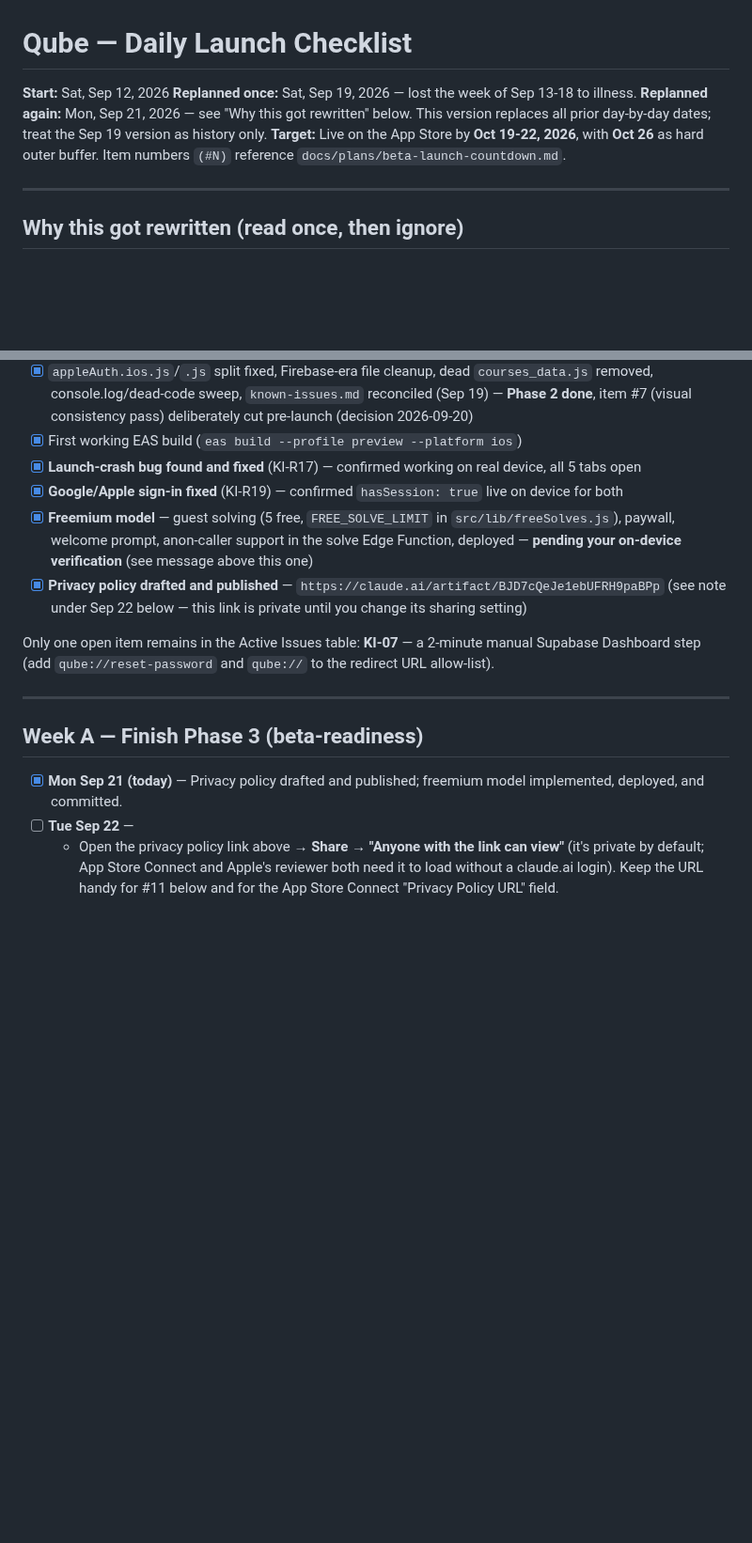
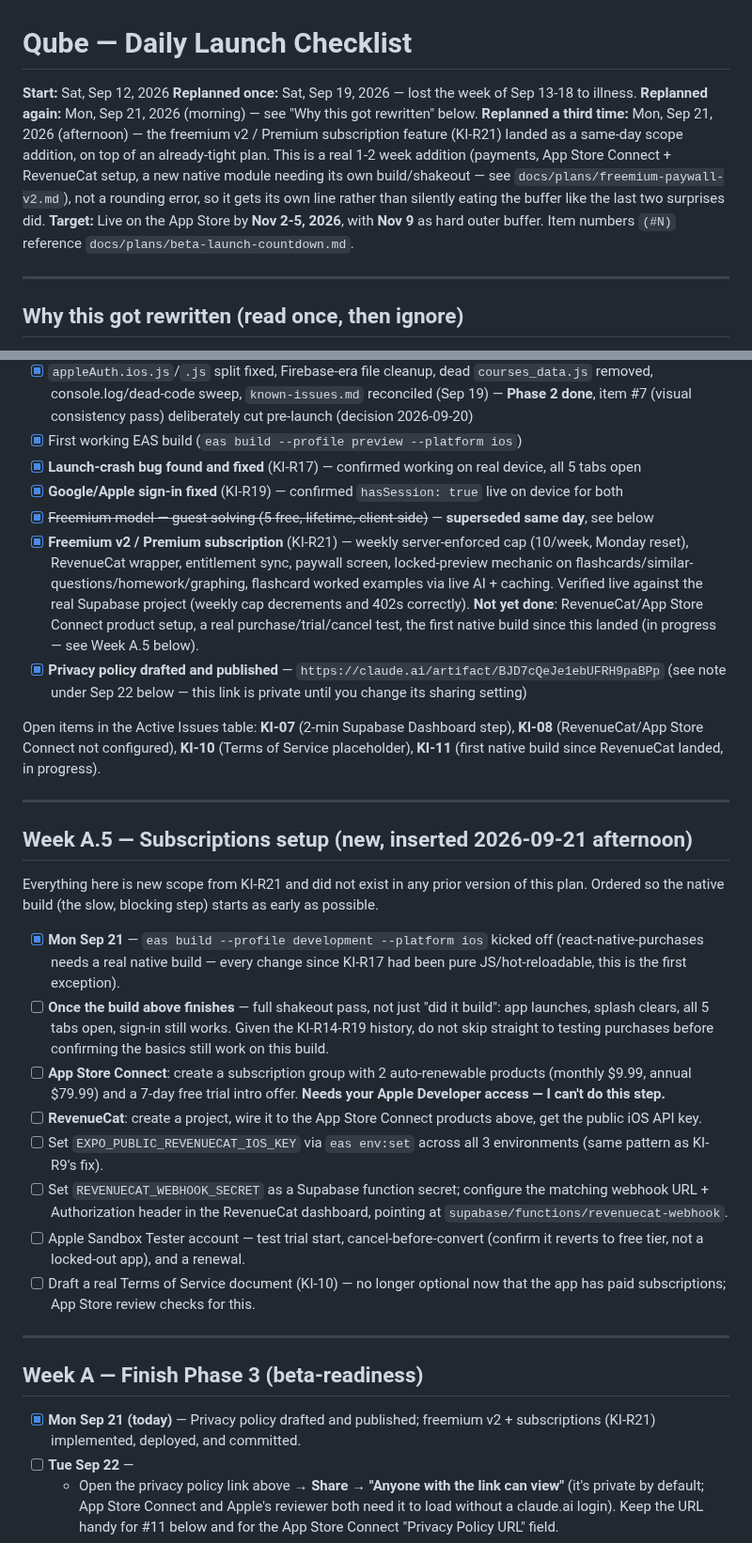
Before and after one commit to mohaabdirahman672-oss/Qube, a Markdown page: docs/plans/launch-daily-checklist.md, 2 parts joined by grey strips. Shown at 94% size. Drawn GitHub-style; blank space fills up the shorter version.

Commit message:
Fold the freemium v2 / subscriptions scope into the launch checklist
New target: live by Nov 2-5 (hard buffer Nov 9), up from Oct 19-22 —
KI-R21 is a real 1-2 week addition (App Store Connect + RevenueCat
setup, sandbox trial/cancel testing, a new native module needing its
own build), not something to silently absorb into existing slack like
the last two surprises. New Week A.5 section tracks the subscription
setup steps in dependency order.

Co-Authored-By: Claude Sonnet 5 <noreply@anthropic.com>

```diff
--- a/docs/plans/launch-daily-checklist.md
+++ b/docs/plans/launch-daily-checklist.md
@@ -2,8 +2,9 @@
 
 **Start:** Sat, Sep 12, 2026
 **Replanned once:** Sat, Sep 19, 2026 — lost the week of Sep 13-18 to illness.
-**Replanned again:** Mon, Sep 21, 2026 — see "Why this got rewritten" below. This version replaces all prior day-by-day dates; treat the Sep 19 version as history only.
-**Target:** Live on the App Store by **Oct 19-22, 2026**, with **Oct 26** as hard outer buffer.
+**Replanned again:** Mon, Sep 21, 2026 (morning) — see "Why this got rewritten" below.
+**Replanned a third time:** Mon, Sep 21, 2026 (afternoon) — the freemium v2 / Premium subscription feature (KI-R21) landed as a same-day scope addition, on top of an already-tight plan. This is a real 1-2 week addition (payments, App Store Connect + RevenueCat setup, a new native module needing its own build/shakeout — see `docs/plans/freemium-paywall-v2.md`), not a rounding error, so it gets its own line rather than silently eating the buffer like the last two surprises did.
+**Target:** Live on the App Store by **Nov 2-5, 2026**, with **Nov 9** as hard outer buffer.
 Item numbers `(#N)` reference `docs/plans/beta-launch-countdown.md`.
 
 ---
@@ -27,16 +28,32 @@ Net effect: the early finish and the unplanned work roughly cancel out. This ver
 - [x] First working EAS build (`eas build --profile preview --platform ios`)
 - [x] **Launch-crash bug found and fixed** (KI-R17) — confirmed working on real device, all 5 tabs open
 - [x] **Google/Apple sign-in fixed** (KI-R19) — confirmed `hasSession: true` live on device for both
-- [x] **Freemium model** — guest solving (5 free, `FREE_SOLVE_LIMIT` in `src/lib/freeSolves.js`), paywall, welcome prompt, anon-caller support in the solve Edge Function, deployed — **pending your on-device verification** (see message above this one)
+- [x] ~~Freemium model — guest solving (5 free, lifetime, client-side)~~ — **superseded same day**, see below
+- [x] **Freemium v2 / Premium subscription** (KI-R21) — weekly server-enforced cap (10/week, Monday reset), RevenueCat wrapper, entitlement sync, paywall screen, locked-preview mechanic on flashcards/similar-questions/homework/graphing, flashcard worked examples via live AI + caching. Verified live against the real Supabase project (weekly cap decrements and 402s correctly). **Not yet done**: RevenueCat/App Store Connect product setup, a real purchase/trial/cancel test, the first native build since this landed (in progress — see Week A.5 below).
 - [x] **Privacy policy drafted and published** — `https://claude.ai/artifact/BJD7cQeJe1ebUFRH9paBPp` (see note under Sep 22 below — this link is private until you change its sharing setting)
 
-Only one open item remains in the Active Issues table: **KI-07** — a 2-minute manual Supabase Dashboard step (add `qube://reset-password` and `qube://` to the redirect URL allow-list).
+Open items in the Active Issues table: **KI-07** (2-min Supabase Dashboard step), **KI-08** (RevenueCat/App Store Connect not configured), **KI-10** (Terms of Service placeholder), **KI-11** (first native build since RevenueCat landed, in progress).
+
+---
+
+## Week A.5 — Subscriptions setup (new, inserted 2026-09-21 afternoon)
+
+Everything here is new scope from KI-R21 and did not exist in any prior version of this plan. Ordered so the native build (the slow, blocking step) starts as early as possible.
+
+- [x] **Mon Sep 21** — `eas build --profile development --platform ios` kicked off (react-native-purchases needs a real native build — every change since KI-R17 had been pure JS/hot-reloadable, this is the first exception).
+- [ ] **Once the build above finishes** — full shakeout pass, not just "did it build": app launches, splash clears, all 5 tabs open, sign-in still works. Given the KI-R14-R19 history, do not skip straight to testing purchases before confirming the basics still work on this build.
+- [ ] **App Store Connect**: create a subscription group with 2 auto-renewable products (monthly $9.99, annual $79.99) and a 7-day free trial intro offer. **Needs your Apple Developer access — I can't do this step.**
+- [ ] **RevenueCat**: create a project, wire it to the App Store Connect products above, get the public iOS API key.
+- [ ] Set `EXPO_PUBLIC_REVENUECAT_IOS_KEY` via `eas env:set` across all 3 environments (same pattern as KI-R9's fix).
+- [ ] Set `REVENUECAT_WEBHOOK_SECRET` as a Supabase function secret; configure the matching webhook URL + Authorization header in the RevenueCat dashboard, pointing at `supabase/functions/revenuecat-webhook`.
+- [ ] Apple Sandbox Tester account — test trial start, cancel-before-convert (confirm it reverts to free tier, not a locked-out app), and a renewal.
+- [ ] Draft a real Terms of Service document (KI-10) — no longer optional now that the app has paid subscriptions; App Store review checks for this.
 
 ---
 
 ## Week A — Finish Phase 3 (beta-readiness)
 
-- [x] **Mon Sep 21 (today)** — Privacy policy drafted and published; freemium model implemented, deployed, and committed.
+- [x] **Mon Sep 21 (today)** — Privacy policy drafted and published; freemium v2 + subscriptions (KI-R21) implemented, deployed, and committed.
 - [ ] **Tue Sep 22** —
   - Open the privacy policy link above → **Share → "Anyone with the link can view"** (it's private by default; App Store Connect and Apple's reviewer both need it to load without a claude.ai login). Keep the URL handy for #11 below and for the App Store Connect "Privacy Policy URL" field.
   - On-device: verify the freemium flows (welcome prompt once, guest solve counter, paywall at 5, sign-in unlocks it) — checklist is in my last message.
```
Also changed, not shown: other parts of docs/plans/launch-daily-checklist.md (+3 -1 lines).
